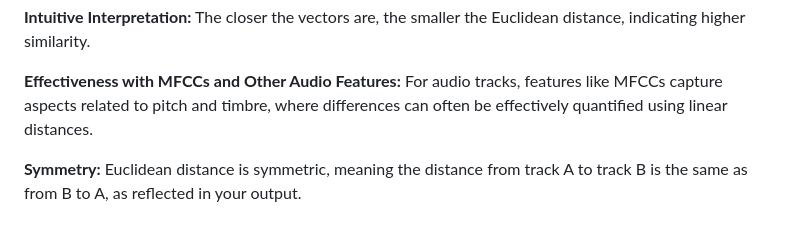
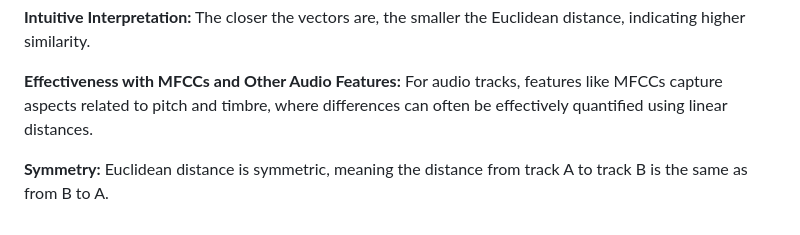
Before and after one commit to rameenbabar/Creating-A-Music-Recommendation-Model-utilising-MLlib-of-Apache-Spark, a Markdown page: README.md, the part around the change. Drawn GitHub-style.

```diff
--- a/README.md
+++ b/README.md
@@ -36,4 +36,4 @@ Euclidean distance is commonly used in many machine learning algorithms, particu
 
 **Effectiveness with MFCCs and Other Audio Features:** For audio tracks, features like MFCCs capture aspects related to pitch and timbre, where differences can often be effectively quantified using linear distances.
 
-**Symmetry:** Euclidean distance is symmetric, meaning the distance from track A to track B is the same as from B to A, as reflected in your output.
+**Symmetry:** Euclidean distance is symmetric, meaning the distance from track A to track B is the same as from B to A.
```
